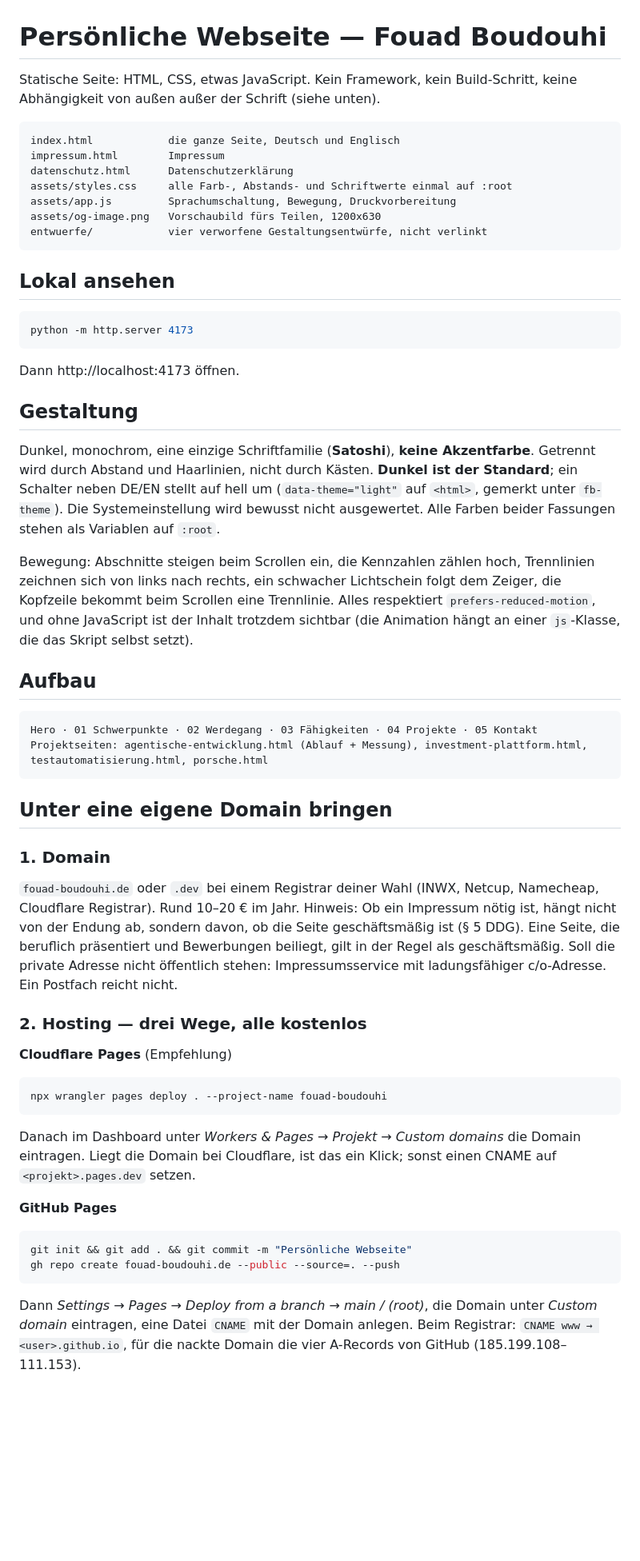
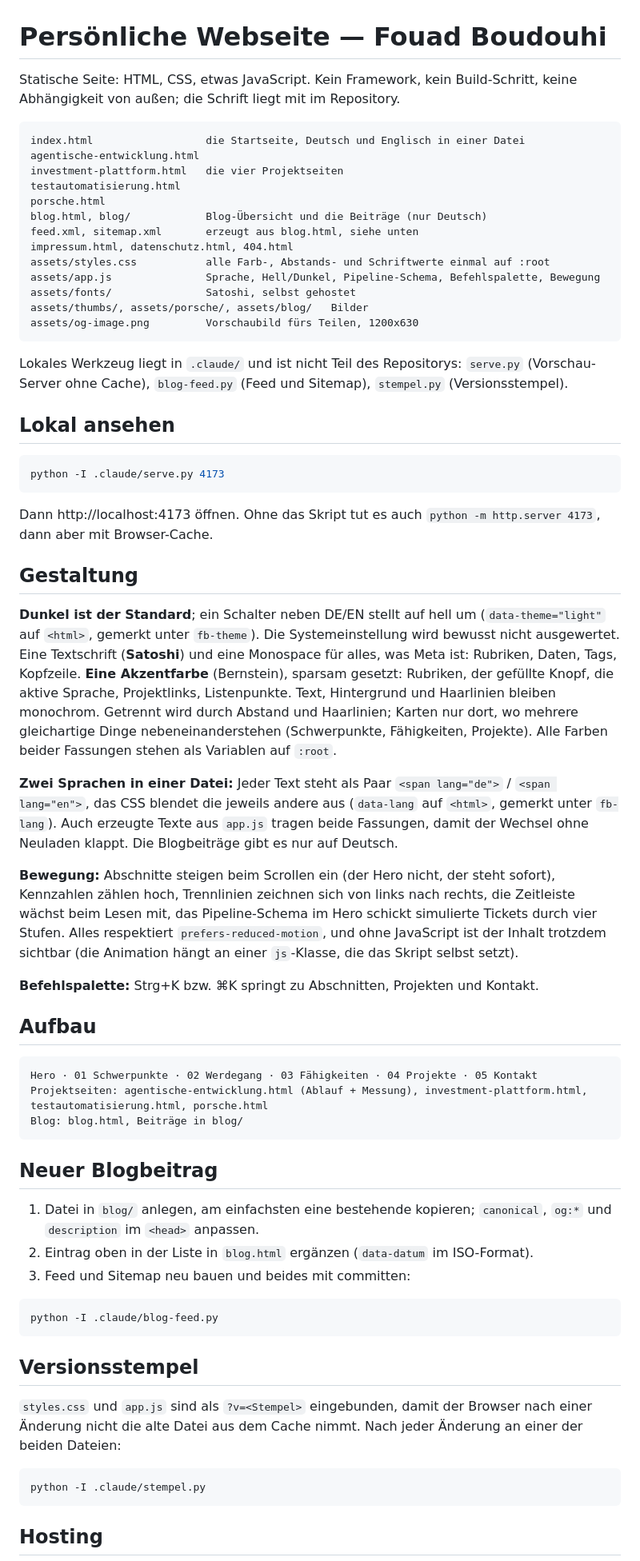
Before and after one commit to fouadboudouhi/fouadboudouhi.github.io, a Markdown page: README.md, the part around one of its changes. Shown at 80% size. GitHub-like rendering; blank space fills up the shorter version.

Commit message:
README auf den Stand der Seite gebracht
Akzentfarbe, zwei Sprachen in einer Datei, Blog und Feed, Versionsstempel,
Hosting auf GitHub Pages mit eigener Domain. Der Leitfaden zur Domain ist
erledigt und raus.

Co-Authored-By: Claude Fable 5.1 <noreply@anthropic.com>

````diff
--- a/README.md
+++ b/README.md
@@ -1,39 +1,61 @@
 # Persönliche Webseite — Fouad Boudouhi
 
 Statische Seite: HTML, CSS, etwas JavaScript. Kein Framework, kein Build-Schritt,
-keine Abhängigkeit von außen außer der Schrift (siehe unten).
+keine Abhängigkeit von außen; die Schrift liegt mit im Repository.
 
 ```
-index.html            die ganze Seite, Deutsch und Englisch
-impressum.html        Impressum
-datenschutz.html      Datenschutzerklärung
-assets/styles.css     alle Farb-, Abstands- und Schriftwerte einmal auf :root
-assets/app.js         Sprachumschaltung, Bewegung, Druckvorbereitung
-assets/og-image.png   Vorschaubild fürs Teilen, 1200x630
-entwuerfe/            vier verworfene Gestaltungsentwürfe, nicht verlinkt
+index.html                  die Startseite, Deutsch und Englisch in einer Datei
+agentische-entwicklung.html
+investment-plattform.html   die vier Projektseiten
+testautomatisierung.html
+porsche.html
+blog.html, blog/            Blog-Übersicht und die Beiträge (nur Deutsch)
+feed.xml, sitemap.xml       erzeugt aus blog.html, siehe unten
+impressum.html, datenschutz.html, 404.html
+assets/styles.css           alle Farb-, Abstands- und Schriftwerte einmal auf :root
+assets/app.js               Sprache, Hell/Dunkel, Pipeline-Schema, Befehlspalette, Bewegung
+assets/fonts/               Satoshi, selbst gehostet
+assets/thumbs/, assets/porsche/, assets/blog/   Bilder
+assets/og-image.png         Vorschaubild fürs Teilen, 1200x630
 ```
+
+Lokales Werkzeug liegt in `.claude/` und ist nicht Teil des Repositorys:
+`serve.py` (Vorschau-Server ohne Cache), `blog-feed.py` (Feed und Sitemap),
+`stempel.py` (Versionsstempel).
 
 ## Lokal ansehen
 
 ```bash
-python -m http.server 4173
+python -I .claude/serve.py 4173
 ```
 
-Dann http://localhost:4173 öffnen.
+Dann http://localhost:4173 öffnen. Ohne das Skript tut es auch `python -m http.server 4173`,
+dann aber mit Browser-Cache.
 
 ## Gestaltung
 
-Dunkel, monochrom, eine einzige Schriftfamilie (**Satoshi**), **keine Akzentfarbe**.
-Getrennt wird durch Abstand und Haarlinien, nicht durch Kästen. **Dunkel ist der
-Standard**; ein Schalter neben DE/EN stellt auf hell um (`data-theme="light"` auf
-`<html>`, gemerkt unter `fb-theme`). Die Systemeinstellung wird bewusst nicht ausgewertet.
-Alle Farben beider Fassungen stehen als Variablen auf `:root`.
+**Dunkel ist der Standard**; ein Schalter neben DE/EN stellt auf hell um
+(`data-theme="light"` auf `<html>`, gemerkt unter `fb-theme`). Die Systemeinstellung
+wird bewusst nicht ausgewertet. Eine Textschrift (**Satoshi**) und eine Monospace für
+alles, was Meta ist: Rubriken, Daten, Tags, Kopfzeile. **Eine Akzentfarbe** (Bernstein),
+sparsam gesetzt: Rubriken, der gefüllte Knopf, die aktive Sprache, Projektlinks,
+Listenpunkte. Text, Hintergrund und Haarlinien bleiben monochrom. Getrennt wird durch
+Abstand und Haarlinien; Karten nur dort, wo mehrere gleichartige Dinge nebeneinanderstehen
+(Schwerpunkte, Fähigkeiten, Projekte). Alle Farben beider Fassungen stehen als Variablen
+auf `:root`.
 
-Bewegung: Abschnitte steigen beim Scrollen ein, die Kennzahlen zählen hoch,
-Trennlinien zeichnen sich von links nach rechts, ein schwacher Lichtschein folgt
-dem Zeiger, die Kopfzeile bekommt beim Scrollen eine Trennlinie. Alles respektiert
-`prefers-reduced-motion`, und ohne JavaScript ist der Inhalt trotzdem sichtbar
-(die Animation hängt an einer `js`-Klasse, die das Skript selbst setzt).
+**Zwei Sprachen in einer Datei:** Jeder Text steht als Paar `<span lang="de">` /
+`<span lang="en">`, das CSS blendet die jeweils andere aus (`data-lang` auf `<html>`,
+gemerkt unter `fb-lang`). Auch erzeugte Texte aus `app.js` tragen beide Fassungen, damit
+der Wechsel ohne Neuladen klappt. Die Blogbeiträge gibt es nur auf Deutsch.
+
+**Bewegung:** Abschnitte steigen beim Scrollen ein (der Hero nicht, der steht sofort),
+Kennzahlen zählen hoch, Trennlinien zeichnen sich von links nach rechts, die Zeitleiste
+wächst beim Lesen mit, das Pipeline-Schema im Hero schickt simulierte Tickets durch vier
+Stufen. Alles respektiert `prefers-reduced-motion`, und ohne JavaScript ist der Inhalt
+trotzdem sichtbar (die Animation hängt an einer `js`-Klasse, die das Skript selbst setzt).
+
+**Befehlspalette:** Strg+K bzw. ⌘K springt zu Abschnitten, Projekten und Kontakt.
 
 ## Aufbau
 
@@ -41,41 +63,29 @@ dem Zeiger, die Kopfzeile bekommt beim Scrollen eine Trennlinie. Alles respektie
 Hero · 01 Schwerpunkte · 02 Werdegang · 03 Fähigkeiten · 04 Projekte · 05 Kontakt
 Projektseiten: agentische-entwicklung.html (Ablauf + Messung), investment-plattform.html,
 testautomatisierung.html, porsche.html
+Blog: blog.html, Beiträge in blog/
 ```
 
-## Unter eine eigene Domain bringen
+## Neuer Blogbeitrag
 
-### 1. Domain
-
-`fouad-boudouhi.de` oder `.dev` bei einem Registrar deiner Wahl (INWX, Netcup,
-Namecheap, Cloudflare Registrar). Rund 10–20 € im Jahr.
-Hinweis: Ob ein Impressum nötig ist, hängt nicht von der Endung ab, sondern
-davon, ob die Seite geschäftsmäßig ist (§ 5 DDG). Eine Seite, die beruflich
-präsentiert und Bewerbungen beiliegt, gilt in der Regel als geschäftsmäßig.
-Soll die private Adresse nicht öffentlich stehen: Impressumsservice mit
-ladungsfähiger c/o-Adresse. Ein Postfach reicht nicht.
-
-### 2. Hosting — drei Wege, alle kostenlos
-
-**Cloudflare Pages** (Empfehlung)
+1. Datei in `blog/` anlegen, am einfachsten eine bestehende kopieren; `canonical`,
+   `og:*` und `description` im `<head>` anpassen.
+2. Eintrag oben in der Liste in `blog.html` ergänzen (`data-datum` im ISO-Format).
+3. Feed und Sitemap neu bauen und beides mit committen:
 
 ```bash
-npx wrangler pages deploy . --project-name fouad-boudouhi
+python -I .claude/blog-feed.py
 ```
 
-Danach im Dashboard unter *Workers & Pages → Projekt → Custom domains* die Domain
-eintragen. Liegt die Domain bei Cloudflare, ist das ein Klick; sonst einen CNAME
-auf `<projekt>.pages.dev` setzen.
+## Versionsstempel
 
-**GitHub Pages**
+`styles.css` und `app.js` sind als `?v=<Stempel>` eingebunden, damit der Browser nach
+einer Änderung nicht die alte Datei aus dem Cache nimmt. Nach jeder Änderung an einer
+der beiden Dateien:
 
 ```bash
-git init && git add . && git commit -m "Persönliche Webseite"
-gh repo create fouad-boudouhi.de --public --source=. --push
+python -I .claude/stempel.py
 ```
 
-Dann *Settings → Pages → Deploy from a branch → main / (root)*, die Domain unter
-*Custom domain* eintragen, eine Datei `CNAME` mit der Domain anlegen. Beim
-Registrar: `CNAME www → <user>.github.io`, für die nackte Domain die vier
-A-Records von GitHub (185.199.108–111.153).
+## Hosting
 
````
Also changed, not shown: other parts of README.md (+7 -10 lines).
